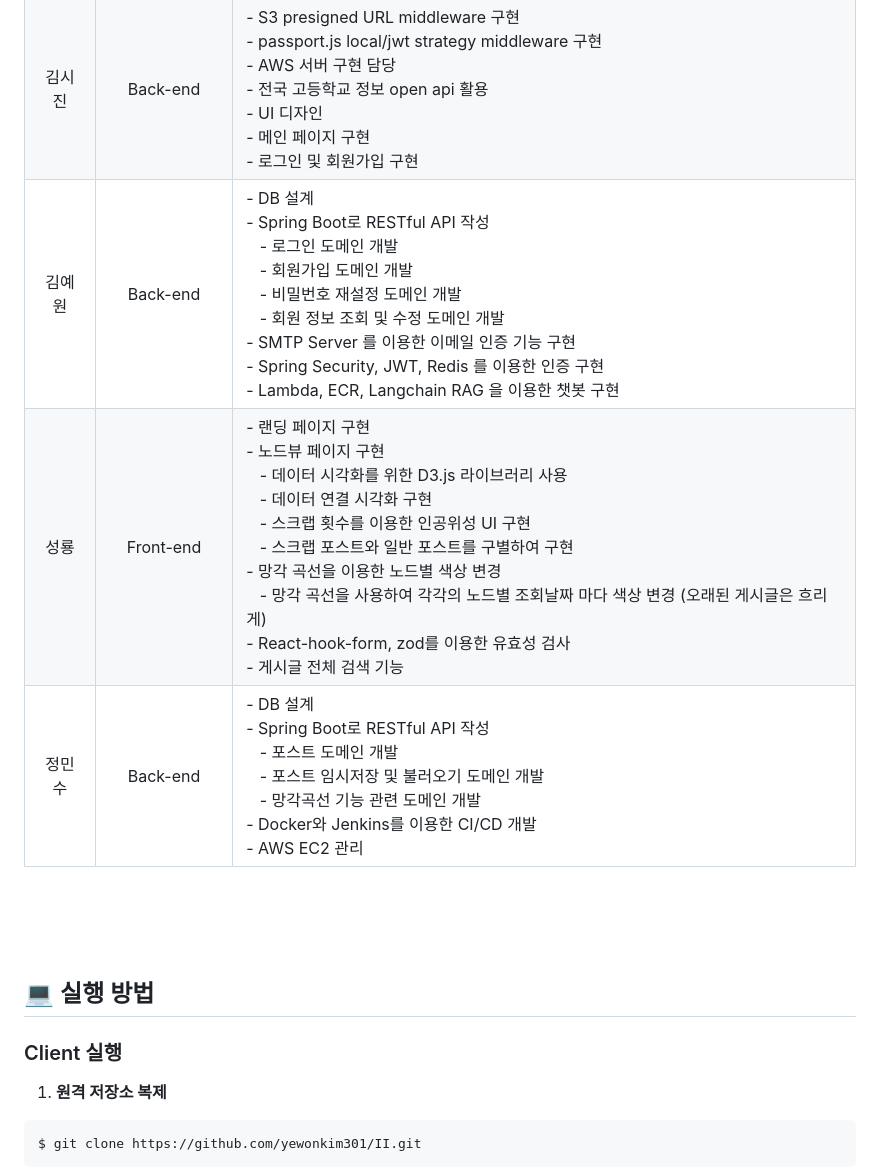
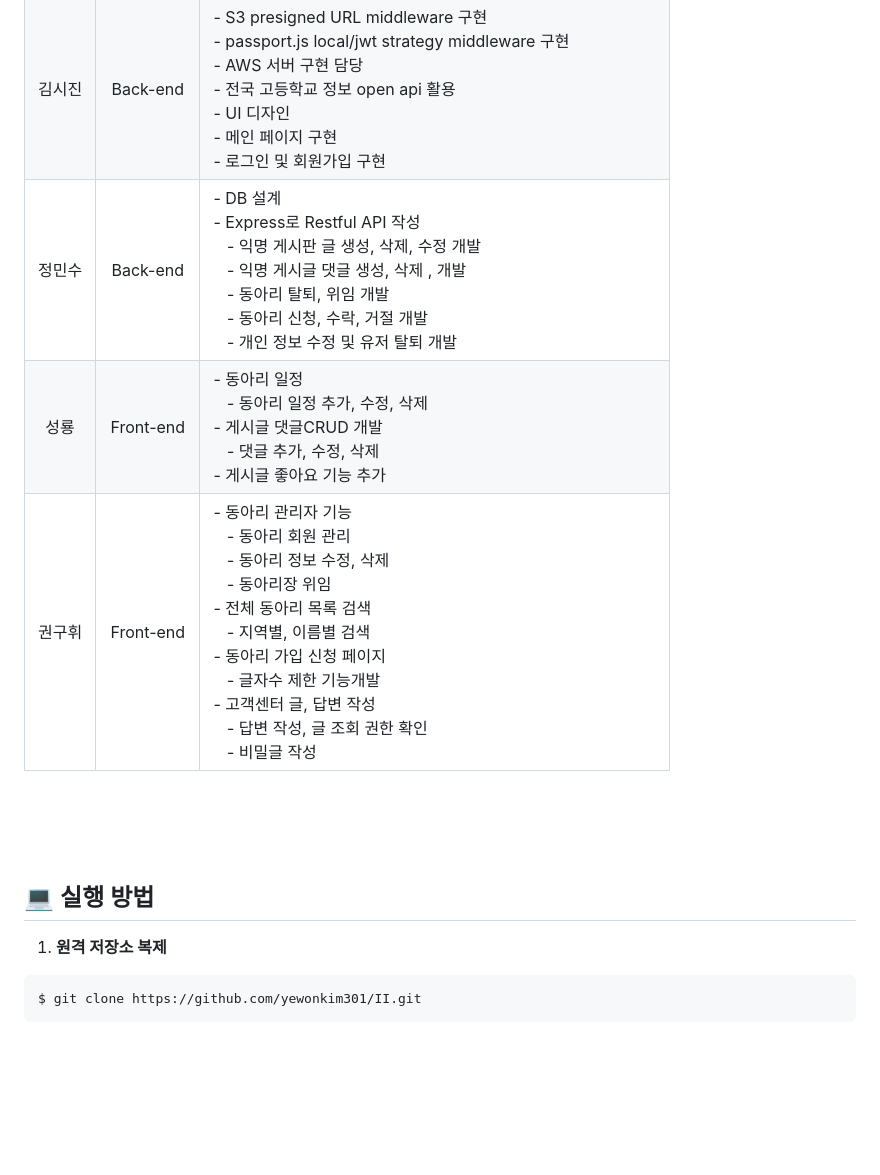
Before and after one commit to yewonkim301/HiSchool, a Markdown page: README.md, the part around the change printed below. Rendered like a GitHub page; blank space fills up the shorter version.

```diff
--- a/README.md
+++ b/README.md
@@ -182,7 +182,7 @@ client
 | 김시진 | Back-end | - S3 presigned URL middleware 구현<br>- passport.js local/jwt strategy middleware 구현<br>- AWS 서버 구현 담당<br>- 전국 고등학교 정보 open api 활용<br>- UI 디자인<br>- 메인 페이지 구현<br>- 로그인 및 회원가입 구현 |
-| 김예원 | Back-end | - DB 설계<br>- Spring Boot로 RESTful API 작성<br>&nbsp;&nbsp;&nbsp;- 로그인 도메인 개발<br>&nbsp;&nbsp;&nbsp;- 회원가입 도메인 개발<br>&nbsp;&nbsp;&nbsp;- 비밀번호 재설정 도메인 개발<br>&nbsp;&nbsp;&nbsp;- 회원 정보 조회 및 수정 도메인 개발<br>- SMTP Server 를 이용한 이메일 인증 기능 구현<br>- Spring Security, JWT, Redis 를 이용한 인증 구현<br>- Lambda, ECR, Langchain RAG 을 이용한 챗봇 구현 |
-| 성룡 | Front-end | - 랜딩 페이지 구현<br>- 노드뷰 페이지 구현<br>&nbsp;&nbsp;&nbsp;- 데이터 시각화를 위한 D3.js 라이브러리 사용<br>&nbsp;&nbsp;&nbsp;- 데이터 연결 시각화 구현<br>&nbsp;&nbsp;&nbsp;- 스크랩 횟수를 이용한 인공위성 UI 구현<br>&nbsp;&nbsp;&nbsp;- 스크랩 포스트와 일반 포스트를 구별하여 구현<br>- 망각 곡선을 이용한 노드별 색상 변경<br>&nbsp;&nbsp;&nbsp;- 망각 곡선을 사용하여 각각의 노드별 조회날짜 마다 색상 변경 (오래된 게시글은 흐리게)<br>- React-hook-form, zod를 이용한 유효성 검사<br>- 게시글 전체 검색 기능 |
-| 정민수 | Back-end | - DB 설계<br>- Spring Boot로 RESTful API 작성<br>&nbsp;&nbsp;&nbsp;- 포스트 도메인 개발<br>&nbsp;&nbsp;&nbsp;- 포스트 임시저장 및 불러오기 도메인 개발<br>&nbsp;&nbsp;&nbsp;- 망각곡선 기능 관련 도메인 개발<br>- Docker와 Jenkins를 이용한 CI/CD 개발<br>- AWS EC2 관리 |
+| 정민수 | Back-end | - DB 설계<br>- Express로 Restful API 작성<br>&nbsp;&nbsp;&nbsp;- 익명 게시판 글 생성, 삭제, 수정 개발<br>&nbsp;&nbsp;&nbsp;- 익명 게시글 댓글 생성, 삭제 , 개발<br>&nbsp;&nbsp;&nbsp;- 동아리 탈퇴, 위임 개발<br>&nbsp;&nbsp;&nbsp;- 동아리 신청, 수락, 거절 개발<br>&nbsp;&nbsp;&nbsp;- 개인 정보 수정 및 유저 탈퇴 개발<br> |
+| 성룡 | Front-end | - 동아리 일정<br>&nbsp;&nbsp;&nbsp;- 동아리 일정 추가, 수정, 삭제<br>- 게시글 댓글CRUD 개발<br>&nbsp;&nbsp;&nbsp;- 댓글 추가, 수정, 삭제<br>- 게시글 좋아요 기능 추가 |
+| 권구휘 | Front-end | - 동아리 관리자 기능<br>&nbsp;&nbsp;&nbsp;- 동아리 회원 관리<br>&nbsp;&nbsp;&nbsp;- 동아리 정보 수정, 삭제<br>&nbsp;&nbsp;&nbsp;- 동아리장 위임<br>- 전체 동아리 목록 검색<br>&nbsp;&nbsp;&nbsp;- 지역별, 이름별 검색<br>- 동아리 가입 신청 페이지<br>&nbsp;&nbsp;&nbsp;- 글자수 제한 기능개발<br>- 고객센터 글, 답변 작성<br>&nbsp;&nbsp;&nbsp;- 답변 작성, 글 조회 권한 확인<br>&nbsp;&nbsp;&nbsp;- 비밀글 작성 |
 
 
 <br><br><br>
@@ -191,7 +191,6 @@ client
 
 ## 💻 실행 방법
 
-### Client 실행
 
 1. **원격 저장소 복제**
 
```
Also changed, not shown: other parts of README.md (+2 -2 lines).
